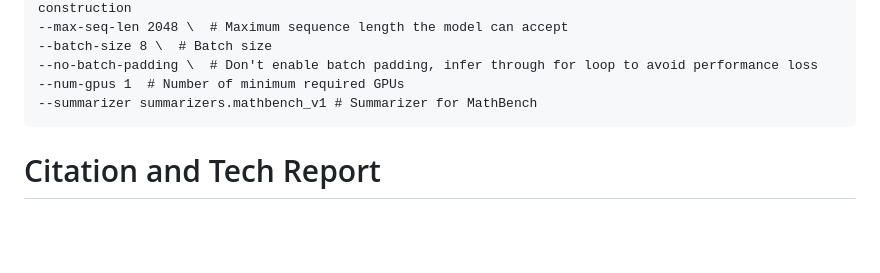
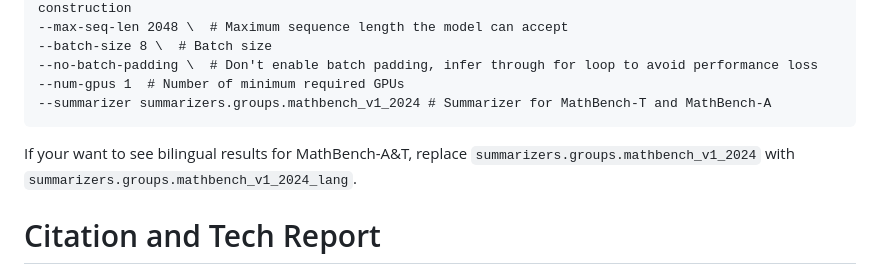
Before and after one commit to open-compass/MathBench, a Markdown page: README.md, the part around the change. Drawn GitHub-style; blank space fills up the shorter version.

````diff
--- a/README.md
+++ b/README.md
@@ -177,8 +177,9 @@ python run.py --datasets mathbench_gen \
 --batch-size 8 \  # Batch size
 --no-batch-padding \  # Don't enable batch padding, infer through for loop to avoid performance loss
 --num-gpus 1  # Number of minimum required GPUs
---summarizer summarizers.mathbench_v1 # Summarizer for MathBench
+--summarizer summarizers.groups.mathbench_v1_2024 # Summarizer for MathBench-T and MathBench-A
 ```
+If your want to see bilingual results for MathBench-A&T, replace `summarizers.groups.mathbench_v1_2024` with `summarizers.groups.mathbench_v1_2024_lang`.
 
 
 # Citation and Tech Report
````
